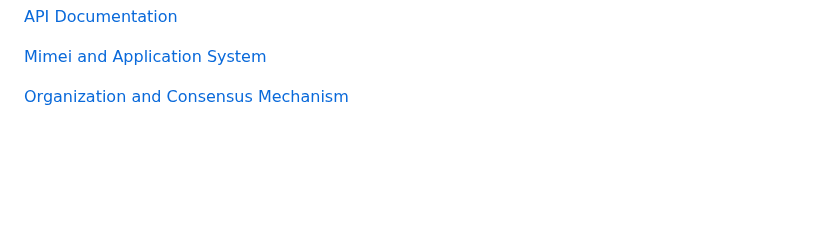
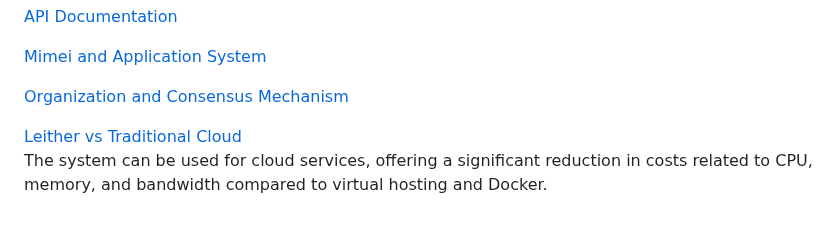
Before and after one commit to 3and4/Leither, a Markdown page: README_EN.md, the part around the change. GitHub-like rendering; blank space fills up the shorter version.

```diff
--- a/README_EN.md
+++ b/README_EN.md
@@ -382,3 +382,6 @@ Links to project-related information PPT:
 <a href="./doc/MiMei.md"> Mimei and Application System</a>
 
 <a href="./doc/GongShi.md"> Organization and Consensus Mechanism</a>
+
+<a href="./doc/PaaS.md"> Leither vs Traditional Cloud</a>
+The system can be used for cloud services, offering a significant reduction in costs related to CPU, memory, and bandwidth compared to virtual hosting and Docker.
```
